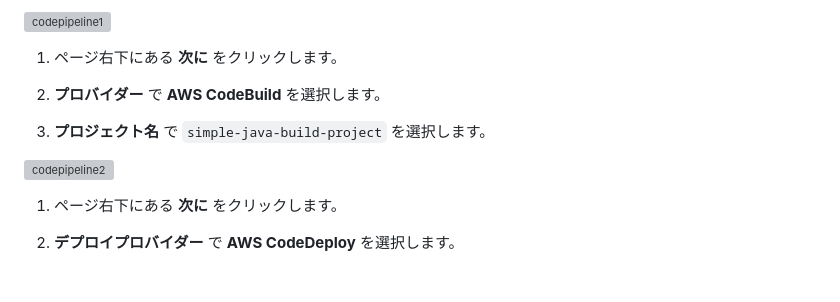
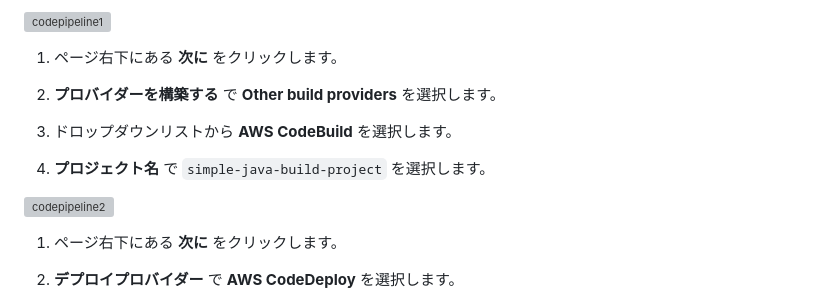
Before and after one commit to tetsuo-nobe/advdev_on_aws, a Markdown page: mod2/codepipeline/README.md, the part around the change printed below. Drawn GitHub-style; blank space fills up the shorter version; grey boxes are pictures that could not be loaded.

```diff
--- a/mod2/codepipeline/README.md
+++ b/mod2/codepipeline/README.md
@@ -112,7 +112,9 @@
 
 1. ページ右下にある **次に** をクリックします。
 
-1. **プロバイダー** で **AWS CodeBuild** を選択します。
+1. **プロバイダーを構築する** で **Other build providers** を選択します。
+
+1. ドロップダウンリストから **AWS CodeBuild** を選択します。
 
 1. **プロジェクト名** で `simple-java-build-project` を選択します。
 
```
Also changed, not shown: other parts of mod2/codepipeline/README.md (+1 -1 lines).
